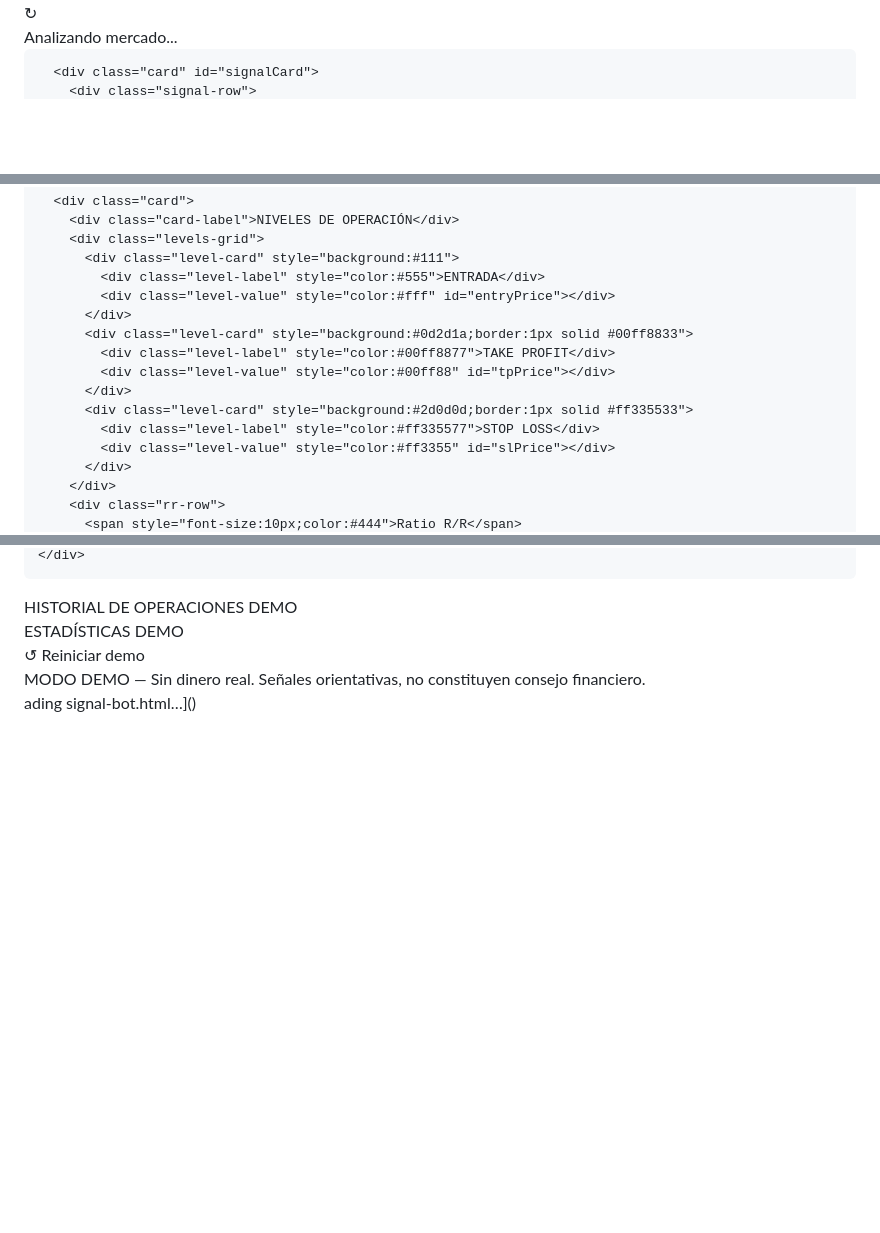
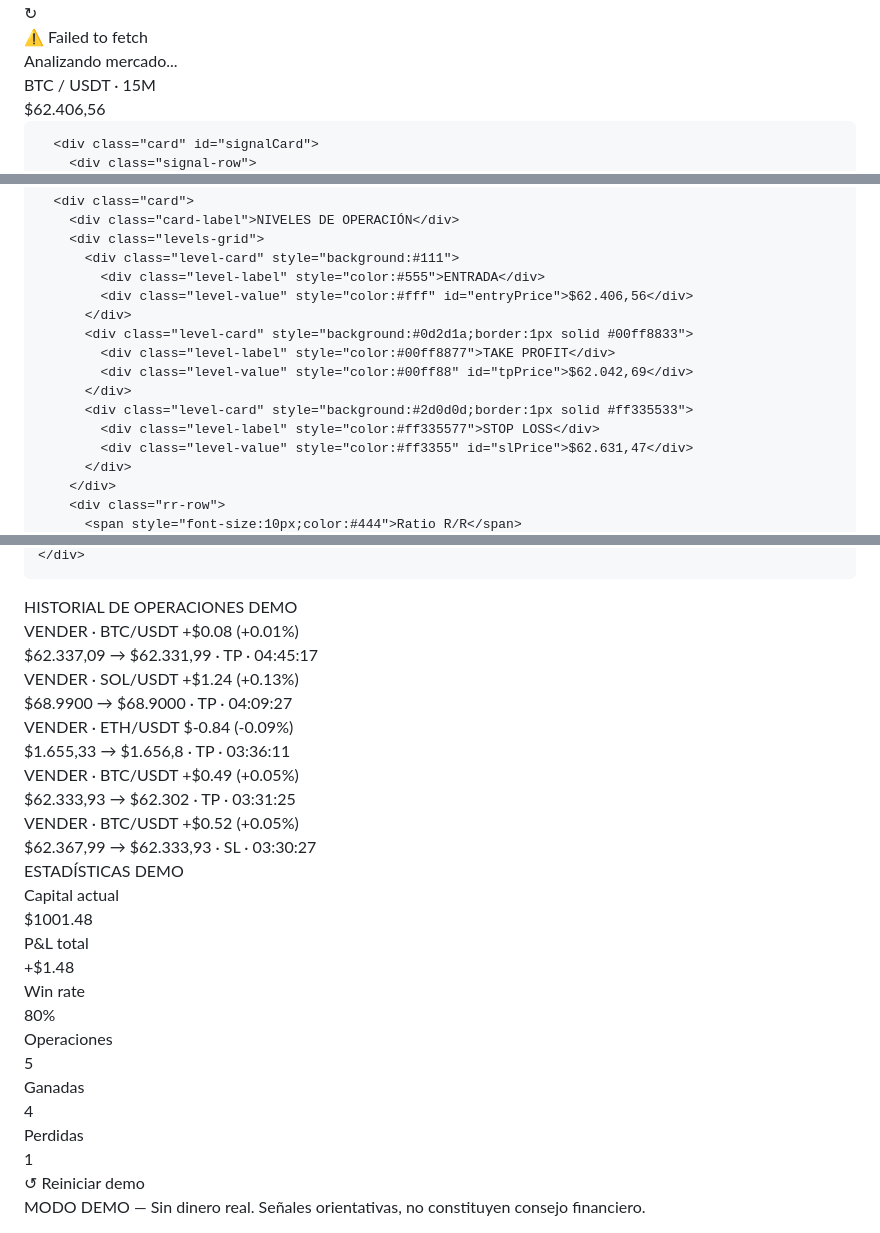
Before and after one commit to ordinasjuan1234/signal-bot, a Markdown page: README.md, 3 parts joined by grey strips. Drawn GitHub-style; blank space fills up the shorter version.

```diff
--- a/README.md
+++ b/README.md
@@ -112,14 +112,14 @@ input { flex: 1; min-width: 120px; }
     <button class="refresh-btn" onclick="loadData()" id="refreshBtn">↻</button>
   </div>
 
-  <div id="errorBox" style="display:none" class="error-box"></div>
+  <div id="errorBox" style="display: none;" class="error-box">⚠ Failed to fetch</div>
 
   <!-- SIGNAL TAB -->
-  <div id="tab-signal">
-    <div id="loadingMsg" class="loading">Analizando mercado...</div>
-    <div id="signalContent" style="display:none">
-      <div class="pair-label" id="pairLabel"></div>
-      <div class="price-display" id="priceDisplay"></div>
+  <div id="tab-signal" style="display: block;">
+    <div id="loadingMsg" class="loading" style="display: none;">Analizando mercado...</div>
+    <div id="signalContent" style="display: block;">
+      <div class="pair-label" id="pairLabel">BTC / USDT · 15M</div>
+      <div class="price-display" id="priceDisplay">$62.406,56</div>
 
       <div class="card" id="signalCard">
         <div class="signal-row">
@@ -156,15 +156,15 @@ input { flex: 1; min-width: 120px; }
         <div class="levels-grid">
           <div class="level-card" style="background:#111">
             <div class="level-label" style="color:#555">ENTRADA</div>
-            <div class="level-value" style="color:#fff" id="entryPrice"></div>
+            <div class="level-value" style="color:#fff" id="entryPrice">$62.406,56</div>
           </div>
           <div class="level-card" style="background:#0d2d1a;border:1px solid #00ff8833">
             <div class="level-label" style="color:#00ff8877">TAKE PROFIT</div>
-            <div class="level-value" style="color:#00ff88" id="tpPrice"></div>
+            <div class="level-value" style="color:#00ff88" id="tpPrice">$62.042,69</div>
           </div>
           <div class="level-card" style="background:#2d0d0d;border:1px solid #ff335533">
             <div class="level-label" style="color:#ff335577">STOP LOSS</div>
-            <div class="level-value" style="color:#ff3355" id="slPrice"></div>
+            <div class="level-value" style="color:#ff3355" id="slPrice">$62.631,47</div>
           </div>
         </div>
         <div class="rr-row">
@@ -183,15 +183,45 @@ input { flex: 1; min-width: 120px; }
   </div>
 
   <!-- TRADES TAB -->
-  <div id="tab-trades" style="display:none">
+  <div id="tab-trades" style="display: none;">
     <div class="card-label">HISTORIAL DE OPERACIONES DEMO</div>
-    <div id="tradesList"></div>
+    <div id="tradesList"><div class="trade-item" style="border-color:#00ff8822;background:#0d0d18">
+    <div class="trade-header">
+      <span style="font-size:11px;font-weight:700;color:#ff3355">VENDER · BTC/USDT</span>
+      <span style="font-size:12px;font-weight:700;color:#00ff88">+$0.08 (+0.01%)</span>
+    </div>
+    <div class="trade-detail">$62.337,09 → $62.331,99 · TP · 04:45:17</div>
+  </div><div class="trade-item" style="border-color:#00ff8822;background:#0d0d18">
+    <div class="trade-header">
+      <span style="font-size:11px;font-weight:700;color:#ff3355">VENDER · SOL/USDT</span>
+      <span style="font-size:12px;font-weight:700;color:#00ff88">+$1.24 (+0.13%)</span>
+    </div>
+    <div class="trade-detail">$68.9900 → $68.9000 · TP · 04:09:27</div>
+  </div><div class="trade-item" style="border-color:#ff335522;background:#0d0d18">
+    <div class="trade-header">
+      <span style="font-size:11px;font-weight:700;color:#ff3355">VENDER · ETH/USDT</span>
+      <span style="font-size:12px;font-weight:700;color:#ff3355">$-0.84 (-0.09%)</span>
+    </div>
+    <div class="trade-detail">$1.655,33 → $1.656,8 · TP · 03:36:11</div>
+  </div><div class="trade-item" style="border-color:#00ff8822;background:#0d0d18">
+    <div class="trade-header">
+      <span style="font-size:11px;font-weight:700;color:#ff3355">VENDER · BTC/USDT</span>
+      <span style="font-size:12px;font-weight:700;color:#00ff88">+$0.49 (+0.05%)</span>
+    </div>
+    <div class="trade-detail">$62.333,93 → $62.302 · TP · 03:31:25</div>
+  </div><div class="trade-item" style="border-color:#00ff8822;background:#0d0d18">
+    <div class="trade-header">
+      <span style="font-size:11px;font-weight:700;color:#ff3355">VENDER · BTC/USDT</span>
+      <span style="font-size:12px;font-weight:700;color:#00ff88">+$0.52 (+0.05%)</span>
+    </div>
+    <div class="trade-detail">$62.367,99 → $62.333,93 · SL · 03:30:27</div>
+  </div></div>
   </div>
 
   <!-- STATS TAB -->
-  <div id="tab-stats" style="display:none">
+  <div id="tab-stats" style="display: none;">
     <div class="card-label" style="margin-bottom:10px">ESTADÍSTICAS DEMO</div>
-    <div class="stats-grid" id="statsGrid"></div>
+    <div class="stats-grid" id="statsGrid"><div class="stat-card"><div class="stat-label">Capital actual</div><div class="stat-value" style="color:#00ff88">$1001.48</div></div><div class="stat-card"><div class="stat-label">P&amp;L total</div><div class="stat-value" style="color:#00ff88">+$1.48</div></div><div class="stat-card"><div class="stat-label">Win rate</div><div class="stat-value" style="color:#00ff88">80%</div></div><div class="stat-card"><div class="stat-label">Operaciones</div><div class="stat-value" style="color:#8888ff">5</div></div><div class="stat-card"><div class="stat-label">Ganadas</div><div class="stat-value" style="color:#00ff88">4</div></div><div class="stat-card"><div class="stat-label">Perdidas</div><div class="stat-value" style="color:#ff3355">1</div></div></div>
     <button class="reset-btn" onclick="resetDemo()">↺ Reiniciar demo</button>
   </div>
 
@@ -494,6 +524,6 @@ setInterval(loadData, 60000);
 renderTrades();
 renderStats();
 </script>
-</body>
-</html>
-ading signal-bot.html…]()
+
+
+</body></html>
```
Also changed, not shown: other parts of README.md (+23 -23 lines).
